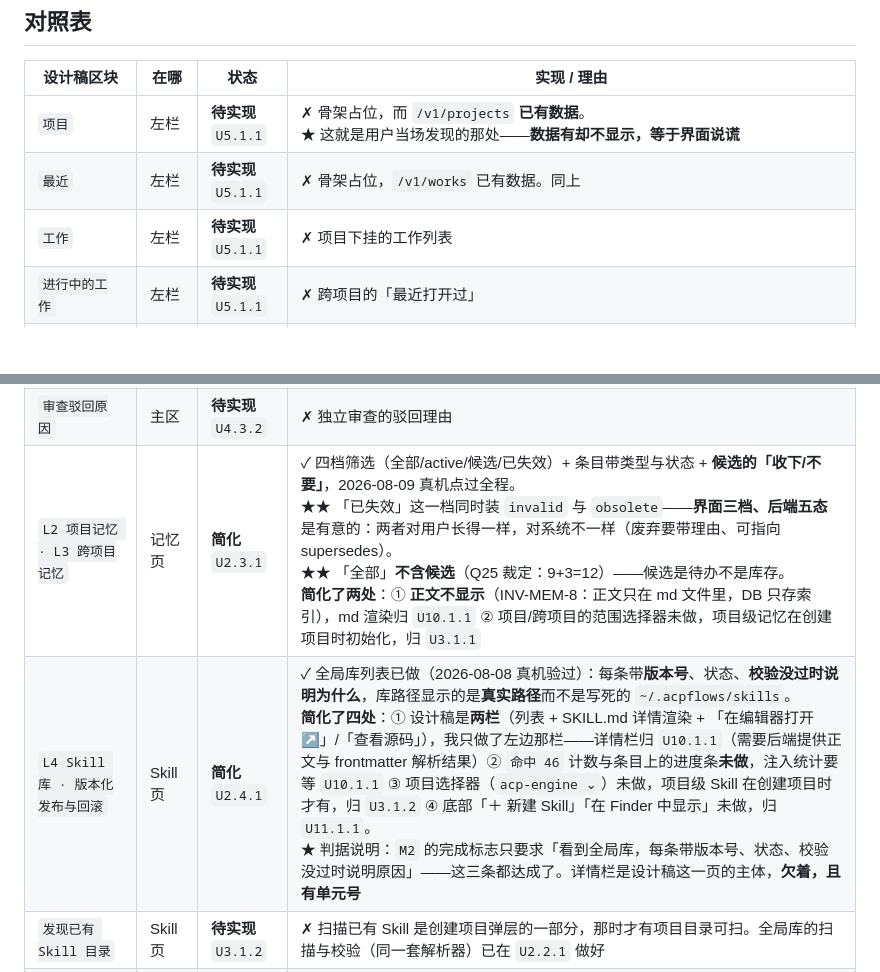
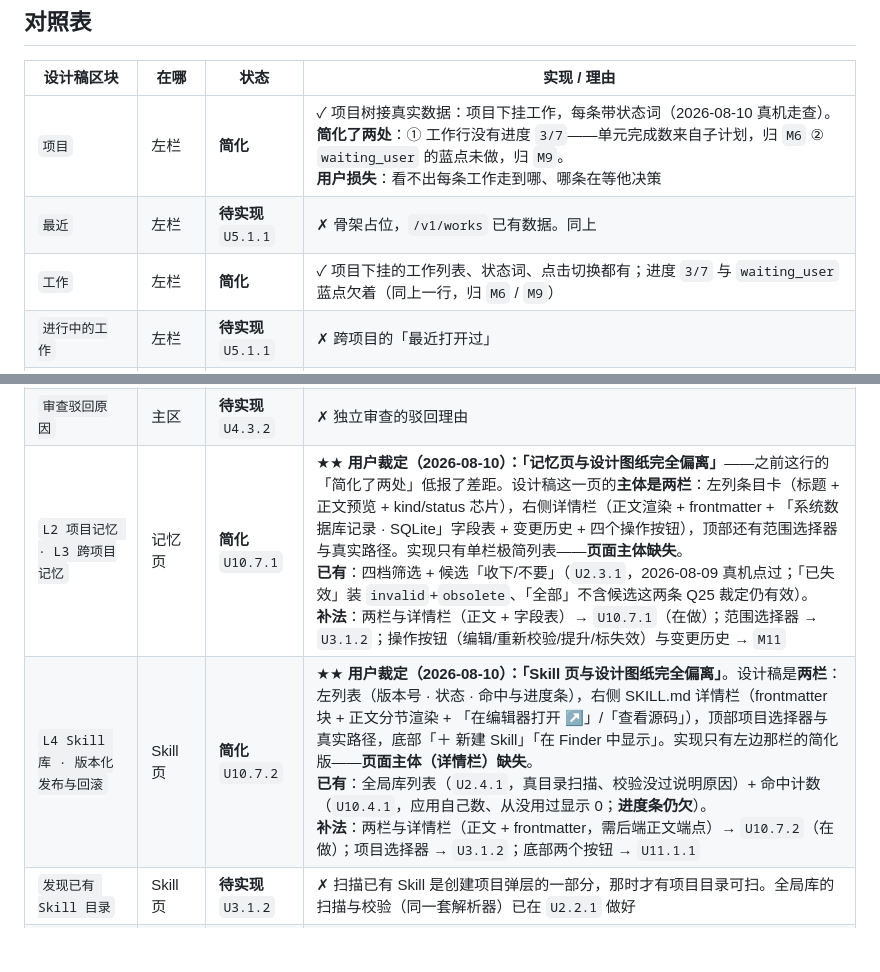
Before and after one commit to HuLuca1998/acp-flows, a Markdown page: design/PARITY.md, 2 parts joined by grey strips. GitHub-like rendering; blank space fills up the shorter version.

```diff
--- a/design/PARITY.md
+++ b/design/PARITY.md
@@ -130,9 +131,9 @@ cp -r design/_ds design/support.js "design/ACP Duet 1a.dc.html" frontend/public/
 
 | 设计稿区块 | 在哪 | 状态 | 实现 / 理由 |
 |---|---|---|---|
-| `项目` | 左栏 | **待实现** `U5.1.1` | ✗ 骨架占位，而 `/v1/projects` **已有数据**。<br>★ 这就是用户当场发现的那处——**数据有却不显示，等于界面说谎** |
+| `项目` | 左栏 | **简化** | ✓ 项目树接真实数据：项目下挂工作，每条带状态词（2026-08-10 真机走查）。<br>**简化了两处**：① 工作行没有进度 `3/7`——单元完成数来自子计划，归 `M6` ② `waiting_user` 的蓝点未做，归 `M9`。<br>**用户损失**：看不出每条工作走到哪、哪条在等他决策 |
 | `最近` | 左栏 | **待实现** `U5.1.1` | ✗ 骨架占位，`/v1/works` 已有数据。同上 |
-| `工作` | 左栏 | **待实现** `U5.1.1` | ✗ 项目下挂的工作列表 |
+| `工作` | 左栏 | **简化** | ✓ 项目下挂的工作列表、状态词、点击切换都有；进度 `3/7` 与 `waiting_user` 蓝点欠着（同上一行，归 `M6` / `M9`） |
 | `进行中的工作` | 左栏 | **待实现** `U5.1.1` | ✗ 跨项目的「最近打开过」 |
 | `Runtime` | 左栏底部 | **一致** | ✓ 圆点 + 名称版本 + 右对齐状态词，接 `/v1/runtimes` |
 | `项目管理` | 设置页 | **一致** | ✓ 增删项目 |
@@ -162,8 +163,8 @@ cp -r design/_ds design/support.js "design/ACP Duet 1a.dc.html" frontend/public/
 | `work-08` | 窗口栏 | **简化** | ⚠ 面包屑现在是 `项目名 / 当前位置`，设计稿是 `项目 / 工作 / 单元`。<br>**理由**：还没有「当前工作」的概念（工作切换是 `U5.1.1`）。<br>**用户损失**：开着多个工作时看不出当前在哪个 |
 | `重试` | 主区 | **待实现** `U3.3.1` | ✗ 失败后的重试入口 |
 | `审查驳回原因` | 主区 | **待实现** `U4.3.2` | ✗ 独立审查的驳回理由 |
-| `L2 项目记忆 · L3 跨项目记忆` | 记忆页 | **简化** `U2.3.1` | ✓ 四档筛选（全部/active/候选/已失效）+ 条目带类型与状态 + **候选的「收下/不要」**，2026-08-09 真机点过全程。<br>★★ 「已失效」这一档同时装 `invalid` 与 `obsolete`——**界面三档、后端五态**是有意的：两者对用户长得一样，对系统不一样（废弃要带理由、可指向 supersedes）。<br>★★ 「全部」**不含候选**（Q25 裁定：9+3=12）——候选是待办不是库存。<br>**简化了两处**：① **正文不显示**（INV-MEM-8：正文只在 md 文件里，DB 只存索引），md 渲染归 `U10.1.1` ② 项目/跨项目的范围选择器未做，项目级记忆在创建项目时初始化，归 `U3.1.1` |
-| `L4 Skill 库 · 版本化发布与回滚` | Skill 页 | **简化** `U2.4.1` | ✓ 全局库列表已做（2026-08-08 真机验过）：每条带**版本号**、状态、**校验没过时说明为什么**，库路径显示的是**真实路径**而不是写死的 `~/.acpflows/skills`。<br>**简化了四处**：① 设计稿是**两栏**（列表 + SKILL.md 详情渲染 + 「在编辑器打开 ↗」/「查看源码」），我只做了左边那栏——详情栏归 `U10.1.1`（需要后端提供正文与 frontmatter 解析结果）② `命中 46` 计数与条目上的进度条**未做**，注入统计要等 `U10.1.1` ③ 项目选择器（`acp-engine ⌄`）未做，项目级 Skill 在创建项目时才有，归 `U3.1.2` ④ 底部「＋ 新建 Skill」「在 Finder 中显示」未做，归 `U11.1.1`。<br>★ 判据说明：`M2` 的完成标志只要求「看到全局库，每条带版本号、状态、校验没过时说明原因」——这三条都达成了。详情栏是设计稿这一页的主体，**欠着，且有单元号** |
+| `L2 项目记忆 · L3 跨项目记忆` | 记忆页 | **简化** `U10.7.1` | ★★ **用户裁定（2026-08-10）：「记忆页与设计图纸完全偏离」**——之前这行的「简化了两处」低报了差距。设计稿这一页的**主体是两栏**：左列条目卡（标题 + 正文预览 + kind/status 芯片），右侧详情栏（正文渲染 + frontmatter + 「系统数据库记录 · SQLite」字段表 + 变更历史 + 四个操作按钮），顶部还有范围选择器与真实路径。实现只有单栏极简列表——**页面主体缺失**。<br>**已有**：四档筛选 + 候选「收下/不要」（`U2.3.1`，2026-08-09 真机点过；「已失效」装 `invalid`+`obsolete`、「全部」不含候选这两条 Q25 裁定仍有效）。<br>**补法**：两栏与详情栏（正文 + 字段表）→ `U10.7.1`（在做）；范围选择器 → `U3.1.2`；操作按钮（编辑/重新校验/提升/标失效）与变更历史 → `M11` |
+| `L4 Skill 库 · 版本化发布与回滚` | Skill 页 | **简化** `U10.7.2` | ★★ **用户裁定（2026-08-10）：「Skill 页与设计图纸完全偏离」**。设计稿是**两栏**：左列表（版本号 · 状态 · 命中与进度条），右侧 SKILL.md 详情栏（frontmatter 块 + 正文分节渲染 + 「在编辑器打开 ↗」/「查看源码」），顶部项目选择器与真实路径，底部「＋ 新建 Skill」「在 Finder 中显示」。实现只有左边那栏的简化版——**页面主体（详情栏）缺失**。<br>**已有**：全局库列表（`U2.4.1`，真目录扫描、校验没过说明原因）+ 命中计数（`U10.4.1`，应用自己数、从没用过显示 0；**进度条仍欠**）。<br>**补法**：两栏与详情栏（正文 + frontmatter，需后端正文端点）→ `U10.7.2`（在做）；项目选择器 → `U3.1.2`；底部两个按钮 → `U11.1.1` |
 | `发现已有 Skill 目录` | Skill 页 | **待实现** `U3.1.2` | ✗ 扫描已有 Skill 是创建项目弹层的一部分，那时才有项目目录可扫。全局库的扫描与校验（同一套解析器）已在 `U2.2.1` 做好 |
 | `角色先于 Runtime` | 角色页 | **简化** `U2.4.1` | ✓ 八行角色表已做（2026-08-08 真机验过）：角色/承担的操作 · 性格与语气 · Runtime · 会话模式 · 权限裁决 · 提示词，六列齐全；设计稿底部那两块说明（「这些设置对应 ACP 里的什么」「ACP 不提供、因此这里不设」）也照原文做了。<br>**简化了三处**，都指向 `U2.4.1` 之后的单元：① Runtime / 会话模式 / 权限裁决三个下拉做成**禁用态**（可编辑归 `U11.1.1`）② 「提示词 ✎」是禁用按钮（同上）③ 底部「＋ 自定义角色 / 恢复推荐绑定 / ⟳ 初始化角色集」三个按钮**未做**——八个角色内置即用，「初始化」无对应动作。<br>⚠ **两处刻意偏离**：<br>(a) 设计稿把 codex 绑到 `auto`——那是 codex **0.16.0 的旧档名**，1.1.7 已改成 `read-only` / `agent` / `agent-full-access`。**批准**：`acp-field-notes.md` §7 裁定 2「笔记为准」+ 2026-08-08 用户确认。**用户损失**：无——照设计稿做会直接报错。<br>(b) 说明文案里设计稿写 `session/set_mode`，界面上改成 `session/set_config_option`（旧的只作降级）。**批准**：同上裁定 3「官方已挂废弃告示」。**用户损失**：无——照抄的话用户按那句话去查日志会找不到那条帧。<br>★ 设计稿的「隔离」三开关与「D3 外部动作」两块**未做**，归 `U11.1.1` 与 `U9.1.1` |
 | `Runtime 使用` | 报表页 | **待实现** `U5.5.1` | ✗ 整页是占位 |
```
Also changed, not shown: other parts of design/PARITY.md (+10 -9 lines), 1 other file.
